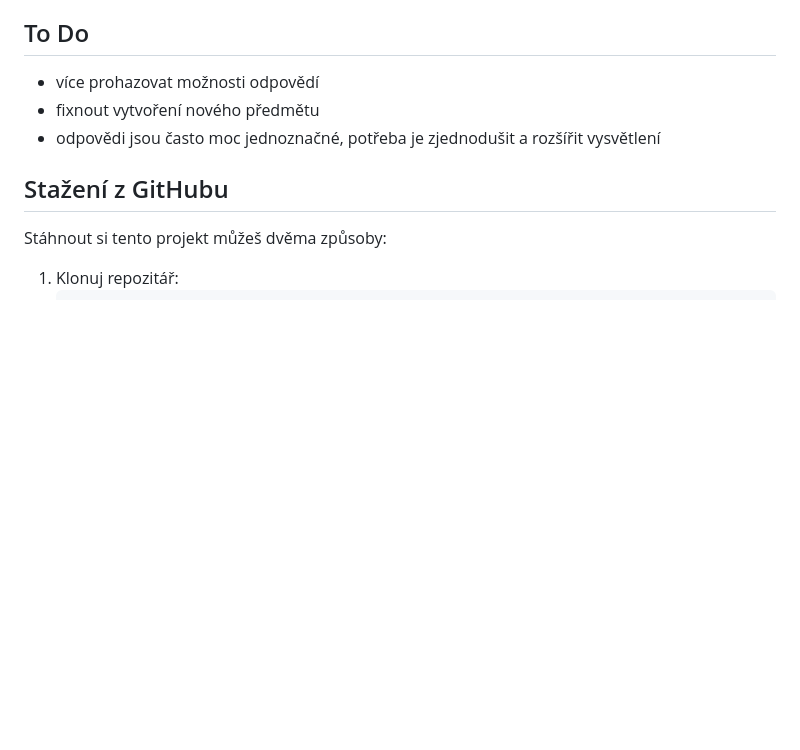
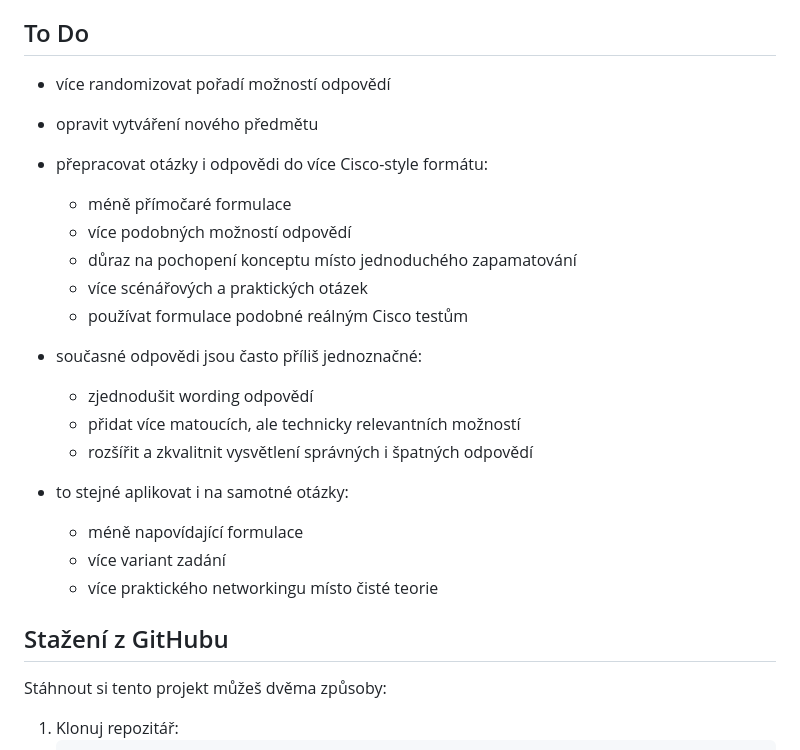
Before and after one commit to DaLukCZ/net-quiz, a Markdown page: README.md, the part around the change. Drawn GitHub-style; blank space fills up the shorter version.

Commit message:
Revise To Do list for question and answer enhancements
Updated the To Do section to improve question and answer formats, emphasizing understanding and practical scenarios.

```diff
--- a/README.md
+++ b/README.md
@@ -19,9 +19,25 @@ Kvízové rozhraní v prohlížeči pro opakování látky z vysoké školy. Akt
 
 ## To Do
 
-- více prohazovat možnosti odpovědí
-- fixnout vytvoření nového předmětu
-- odpovědi jsou často moc jednoznačné, potřeba je zjednodušit a rozšířit vysvětlení
+* více randomizovat pořadí možností odpovědí
+* opravit vytváření nového předmětu
+* přepracovat otázky i odpovědi do více Cisco-style formátu:
+
+  * méně přímočaré formulace
+  * více podobných možností odpovědí
+  * důraz na pochopení konceptu místo jednoduchého zapamatování
+  * více scénářových a praktických otázek
+  * používat formulace podobné reálným Cisco testům
+* současné odpovědi jsou často příliš jednoznačné:
+
+  * zjednodušit wording odpovědí
+  * přidat více matoucích, ale technicky relevantních možností
+  * rozšířit a zkvalitnit vysvětlení správných i špatných odpovědí
+* to stejné aplikovat i na samotné otázky:
+
+  * méně napovídající formulace
+  * více variant zadání
+  * více praktického networkingu místo čisté teorie
 
 
 ## Stažení z GitHubu
```
